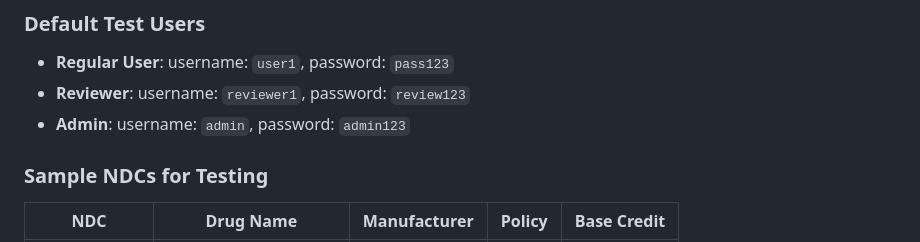
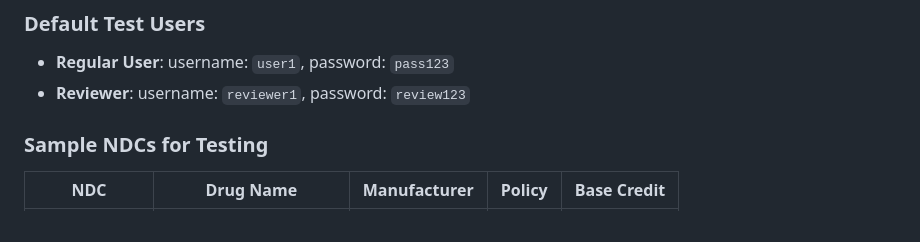
Before and after one commit to SrjKshwh/ReturnMedicine, a Markdown page: README.md, the part around the change. Drawn GitHub-style.

```diff
--- a/README.md
+++ b/README.md
@@ -278,7 +278,6 @@ Use the following sample data to test all implementations of the returnMedicine
 ### Default Test Users
 - **Regular User**: username: `user1`, password: `pass123`
 - **Reviewer**: username: `reviewer1`, password: `review123`
-- **Admin**: username: `admin`, password: `admin123`
 
 ### Sample NDCs for Testing
 | NDC | Drug Name | Manufacturer | Policy | Base Credit |
```
